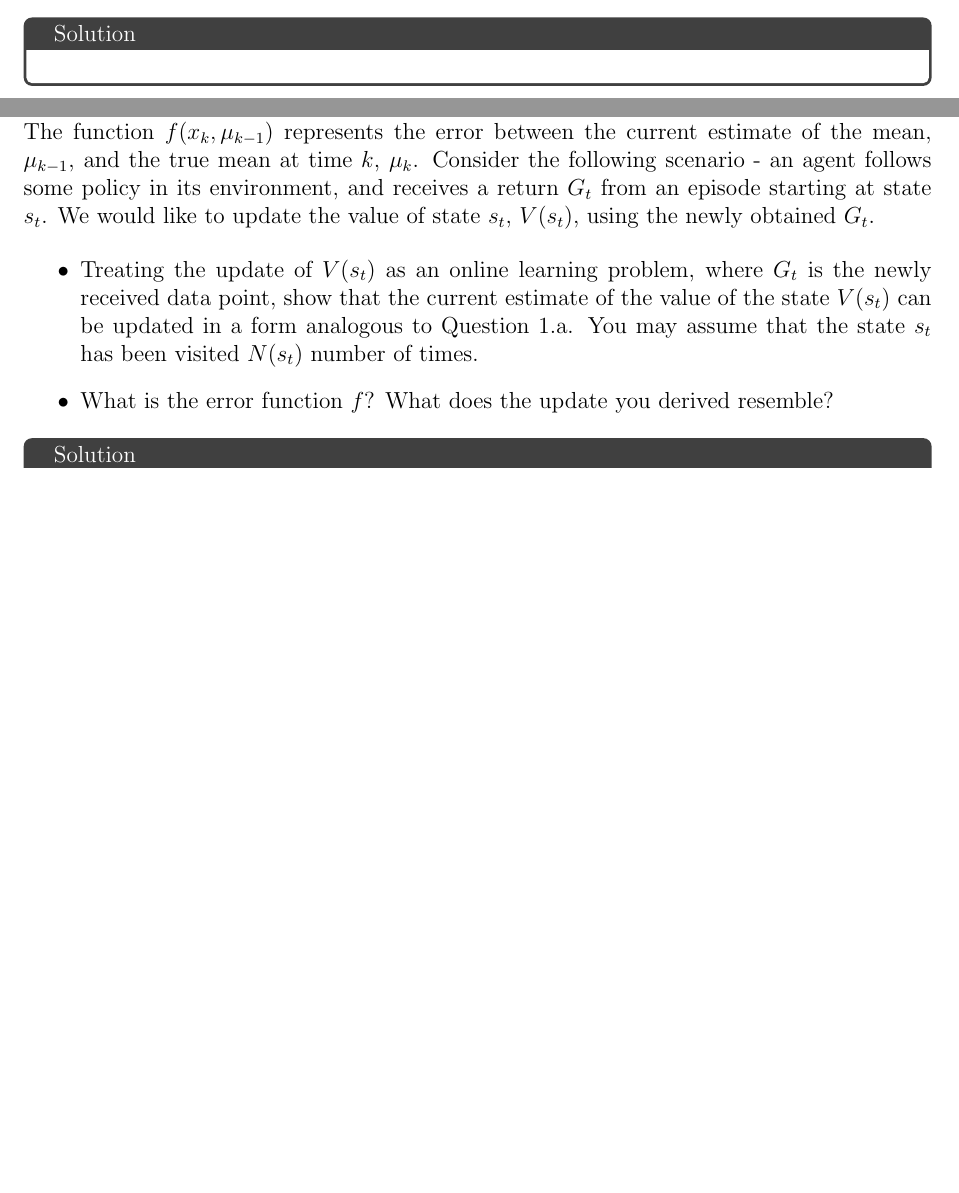
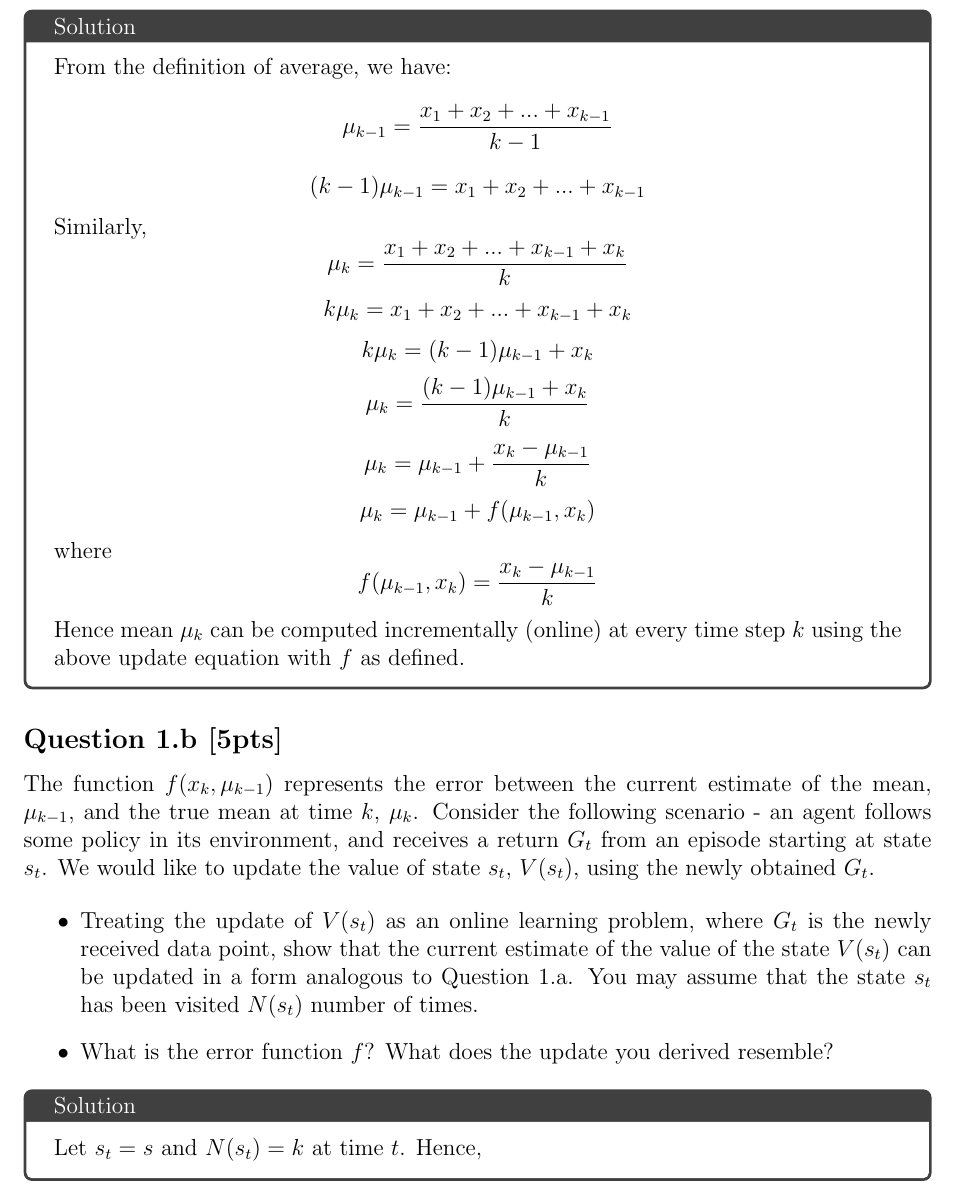
Before and after one commit to bhargaviparanjape/dueling-dqn, a LaTeX document (main.tex): two parts of pages 2 and 3 of 9 before the commit and part of page 3 of 10 after it, the two joined at a grey line, cut so that both start at the same text, the shorter picture padded with empty space. Compiled offline with pdfLaTeX.

Commit message:
Updated theory part in project

```diff
--- a/main.tex
+++ b/main.tex
@@ -142,6 +142,19 @@ Prove that the mean $\mu_k$ of the available data may be computed incrementally
 
 \noindent
 \begin{solution}
+From the definition of average, we have:
+$$\mu_{k-1} = \frac{x_1 + x_2 + ... + x_{k-1} }{k-1}$$
+$$(k-1)\mu_{k-1} = x_1 + x_2 + ... + x_{k-1}$$
+Similarly,
+$$\mu_{k} = \frac{x_1 + x_2 + ... + x_{k-1} + x_k}{k}$$
+$$k\mu_{k} = x_1 + x_2 + ... + x_{k-1} + x_k$$
+$$k\mu_{k} = (k-1)\mu_{k-1} + x_k$$
+$$\mu_{k} = \frac{(k-1)\mu_{k-1} + x_k}{k}$$
+$$\mu_{k} = \mu_{k-1} + \frac{x_k - \mu_{k-1}}{k}$$
+$$\mu_{k} = \mu_{k-1} + f(\mu_{k-1}, x_k)$$
+where
+$$f(\mu_{k-1}, x_k) = \frac{x_k - \mu_{k-1}}{k}$$
+Hence mean $\mu_k$ can be computed  incrementally (online) at every time step $k$ using the above update equation with $f$ as defined.
 \end{solution}
 
 \subsection*{Question 1.b \textbf{[5pts]}}
@@ -155,6 +168,7 @@ The function $f(x_k, \mu_{k-1})$ represents the error between the current estima
 
 \noindent
 \begin{solution}
+Let $s_t = s$ and $N(s_t) = k$ at time $t$. Hence,
 \end{solution}
 
 \subsection*{Question 1.c \textbf{[5pts]}}
```
